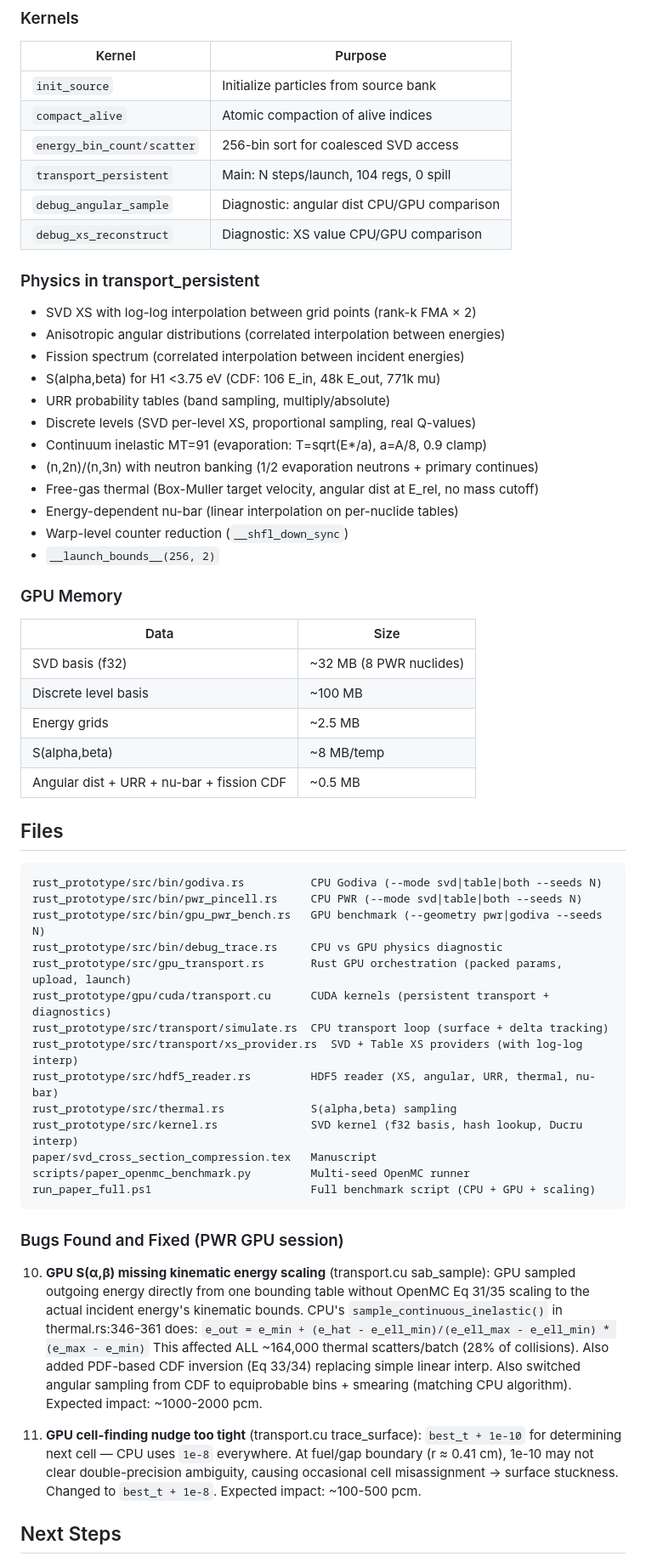
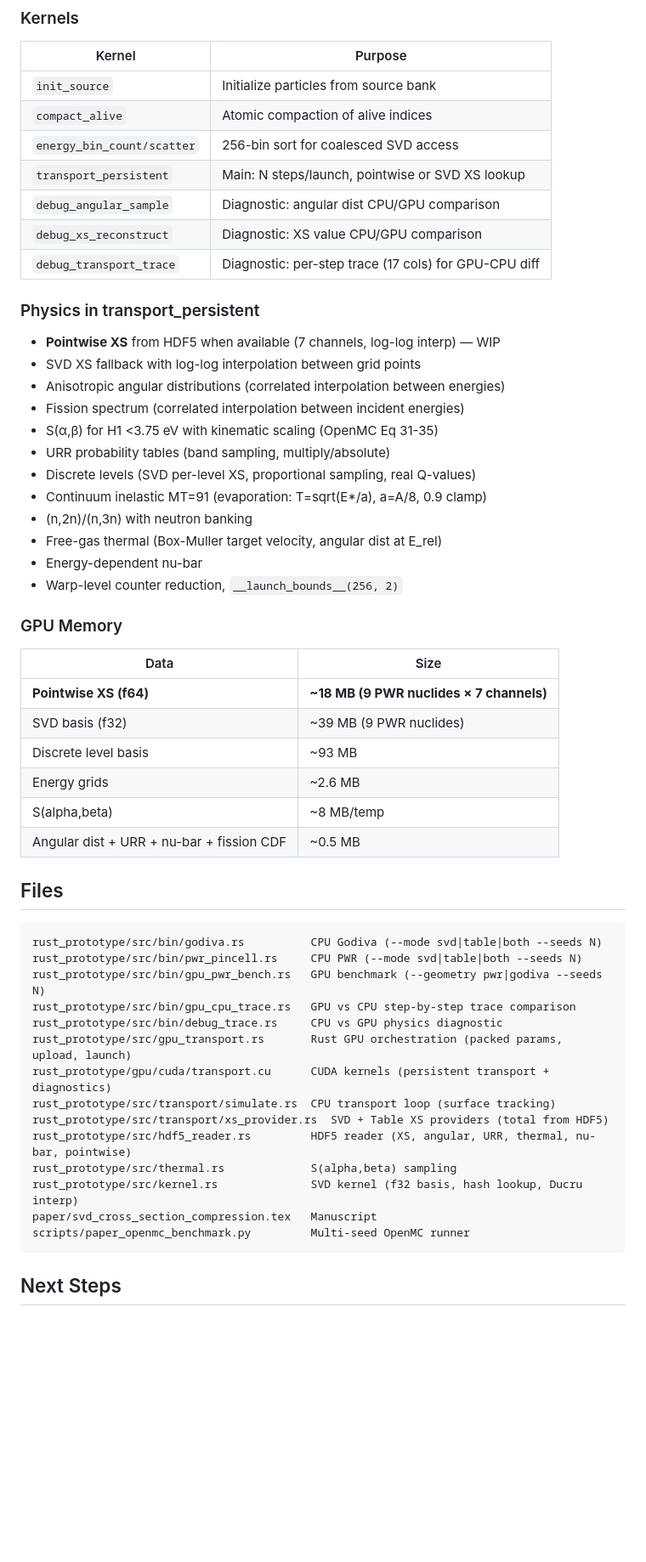
Before and after one commit to sorcerer86pt/open_rust_mc, a Markdown page: RESUME.md, the part around one of its changes. Shown at 85% size. Drawn GitHub-style; blank space fills up the shorter version.

Commit message:
Update RESUME.md with full session state and GPU pointwise WIP

````diff
--- a/RESUME.md
+++ b/RESUME.md
@@ -105,32 +125,34 @@ typedef const unsigned long long* Params;
 | `init_source` | Initialize particles from source bank |
 | `compact_alive` | Atomic compaction of alive indices |
 | `energy_bin_count/scatter` | 256-bin sort for coalesced SVD access |
-| `transport_persistent` | Main: N steps/launch, 104 regs, 0 spill |
+| `transport_persistent` | Main: N steps/launch, pointwise or SVD XS lookup |
 | `debug_angular_sample` | Diagnostic: angular dist CPU/GPU comparison |
 | `debug_xs_reconstruct` | Diagnostic: XS value CPU/GPU comparison |
+| `debug_transport_trace` | Diagnostic: per-step trace (17 cols) for GPU-CPU diff |
 
 ### Physics in transport_persistent
 
-- SVD XS with log-log interpolation between grid points (rank-k FMA × 2)
+- **Pointwise XS** from HDF5 when available (7 channels, log-log interp) — WIP
+- SVD XS fallback with log-log interpolation between grid points
 - Anisotropic angular distributions (correlated interpolation between energies)
 - Fission spectrum (correlated interpolation between incident energies)
-- S(alpha,beta) for H1 <3.75 eV (CDF: 106 E_in, 48k E_out, 771k mu)
+- S(α,β) for H1 <3.75 eV with kinematic scaling (OpenMC Eq 31-35)
 - URR probability tables (band sampling, multiply/absolute)
 - Discrete levels (SVD per-level XS, proportional sampling, real Q-values)
 - Continuum inelastic MT=91 (evaporation: T=sqrt(E*/a), a=A/8, 0.9 clamp)
-- (n,2n)/(n,3n) with neutron banking (1/2 evaporation neutrons + primary continues)
-- Free-gas thermal (Box-Muller target velocity, angular dist at E_rel, no mass cutoff)
-- Energy-dependent nu-bar (linear interpolation on per-nuclide tables)
-- Warp-level counter reduction (`__shfl_down_sync`)
-- `__launch_bounds__(256, 2)`
+- (n,2n)/(n,3n) with neutron banking
+- Free-gas thermal (Box-Muller target velocity, angular dist at E_rel)
+- Energy-dependent nu-bar
+- Warp-level counter reduction, `__launch_bounds__(256, 2)`
 
 ### GPU Memory
 
 | Data | Size |
 |------|------|
-| SVD basis (f32) | ~32 MB (8 PWR nuclides) |
-| Discrete level basis | ~100 MB |
-| Energy grids | ~2.5 MB |
+| **Pointwise XS (f64)** | **~18 MB (9 PWR nuclides × 7 channels)** |
+| SVD basis (f32) | ~39 MB (9 PWR nuclides) |
+| Discrete level basis | ~93 MB |
+| Energy grids | ~2.6 MB |
 | S(alpha,beta) | ~8 MB/temp |
 | Angular dist + URR + nu-bar + fission CDF | ~0.5 MB |
 
@@ -140,36 +162,18 @@ typedef const unsigned long long* Params;
 rust_prototype/src/bin/godiva.rs          CPU Godiva (--mode svd|table|both --seeds N)
 rust_prototype/src/bin/pwr_pincell.rs     CPU PWR (--mode svd|table|both --seeds N)
 rust_prototype/src/bin/gpu_pwr_bench.rs   GPU benchmark (--geometry pwr|godiva --seeds N)
+rust_prototype/src/bin/gpu_cpu_trace.rs   GPU vs CPU step-by-step trace comparison
 rust_prototype/src/bin/debug_trace.rs     CPU vs GPU physics diagnostic
 rust_prototype/src/gpu_transport.rs       Rust GPU orchestration (packed params, upload, launch)
 rust_prototype/gpu/cuda/transport.cu      CUDA kernels (persistent transport + diagnostics)
-rust_prototype/src/transport/simulate.rs  CPU transport loop (surface + delta tracking)
-rust_prototype/src/transport/xs_provider.rs  SVD + Table XS providers (with log-log interp)
-rust_prototype/src/hdf5_reader.rs         HDF5 reader (XS, angular, URR, thermal, nu-bar)
+rust_prototype/src/transport/simulate.rs  CPU transport loop (surface tracking)
+rust_prototype/src/transport/xs_provider.rs  SVD + Table XS providers (total from HDF5)
+rust_prototype/src/hdf5_reader.rs         HDF5 reader (XS, angular, URR, thermal, nu-bar, pointwise)
 rust_prototype/src/thermal.rs             S(alpha,beta) sampling
 rust_prototype/src/kernel.rs              SVD kernel (f32 basis, hash lookup, Ducru interp)
 paper/svd_cross_section_compression.tex   Manuscript
 scripts/paper_openmc_benchmark.py         Multi-seed OpenMC runner
-run_paper_full.ps1                        Full benchmark script (CPU + GPU + scaling)
 ```
-
-### Bugs Found and Fixed (PWR GPU session)
-
-10. **GPU S(α,β) missing kinematic energy scaling** (transport.cu sab_sample):
-    GPU sampled outgoing energy directly from one bounding table without
-    OpenMC Eq 31/35 scaling to the actual incident energy's kinematic bounds.
-    CPU's `sample_continuous_inelastic()` in thermal.rs:346-361 does:
-    `e_out = e_min + (e_hat - e_ell_min)/(e_ell_max - e_ell_min) * (e_max - e_min)`
-    This affected ALL ~164,000 thermal scatters/batch (28% of collisions).
-    Also added PDF-based CDF inversion (Eq 33/34) replacing simple linear interp.
-    Also switched angular sampling from CDF to equiprobable bins + smearing
-    (matching CPU algorithm). Expected impact: ~1000-2000 pcm.
-
-11. **GPU cell-finding nudge too tight** (transport.cu trace_surface):
-    `best_t + 1e-10` for determining next cell — CPU uses `1e-8` everywhere.
-    At fuel/gap boundary (r ≈ 0.41 cm), 1e-10 may not clear double-precision
-    ambiguity, causing occasional cell misassignment → surface stuckness.
-    Changed to `best_t + 1e-8`. Expected impact: ~100-500 pcm.
 
 ## Next Steps
 
````
Also changed, not shown: other parts of RESUME.md (+80 -71 lines).
